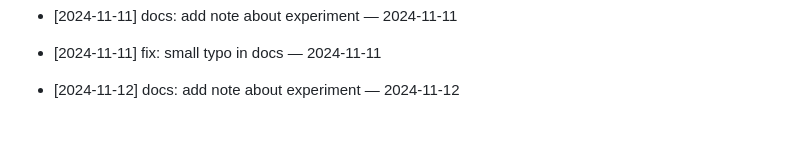
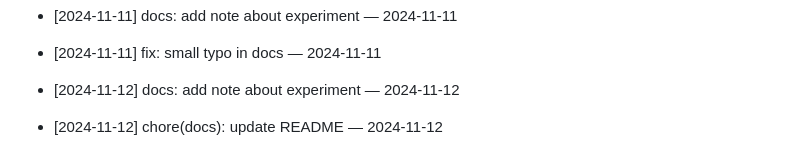
Before and after one commit to ilhomJohn81/devops-2025, a Markdown page: README.md, the part around the change. Drawn GitHub-style; blank space fills up the shorter version.

Commit message:
chore(docs): update README — 2024-11-12

```diff
--- a/README.md
+++ b/README.md
@@ -458,3 +458,5 @@ Git workflow to reconcile your branch with main
 - [2024-11-11] fix: small typo in docs — 2024-11-11
 
 - [2024-11-12] docs: add note about experiment — 2024-11-12
+
+- [2024-11-12] chore(docs): update README — 2024-11-12
```
